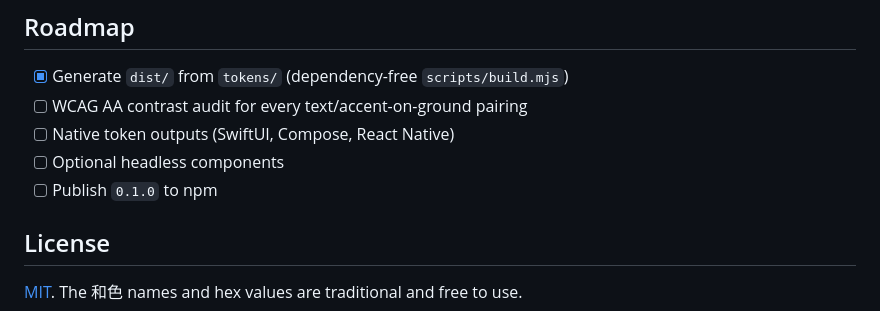
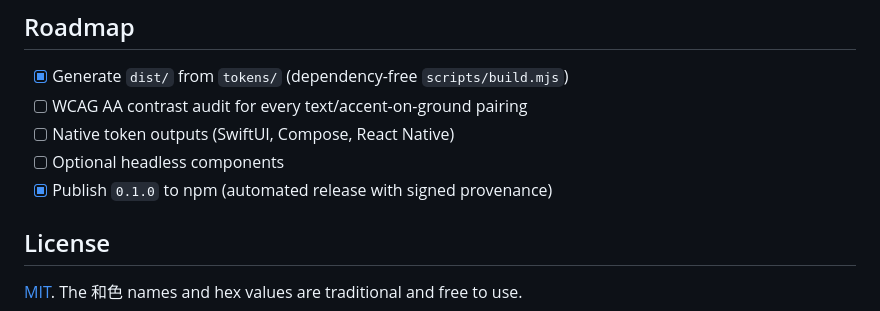
Before and after one commit to vbkmr/kon-iro, a Markdown page: README.md, the part around the change. GitHub-like rendering.

Commit message:
docs: check off 'Publish 0.1.0 to npm' in the roadmap
Co-Authored-By: Claude Opus 4.8 (1M context) <noreply@anthropic.com>

```diff
--- a/README.md
+++ b/README.md
@@ -159,7 +159,7 @@ React Native) later.
 - [ ] WCAG AA contrast audit for every text/accent-on-ground pairing
 - [ ] Native token outputs (SwiftUI, Compose, React Native)
 - [ ] Optional headless components
-- [ ] Publish `0.1.0` to npm
+- [x] Publish `0.1.0` to npm (automated release with signed provenance)
 
 ## License
 
```
